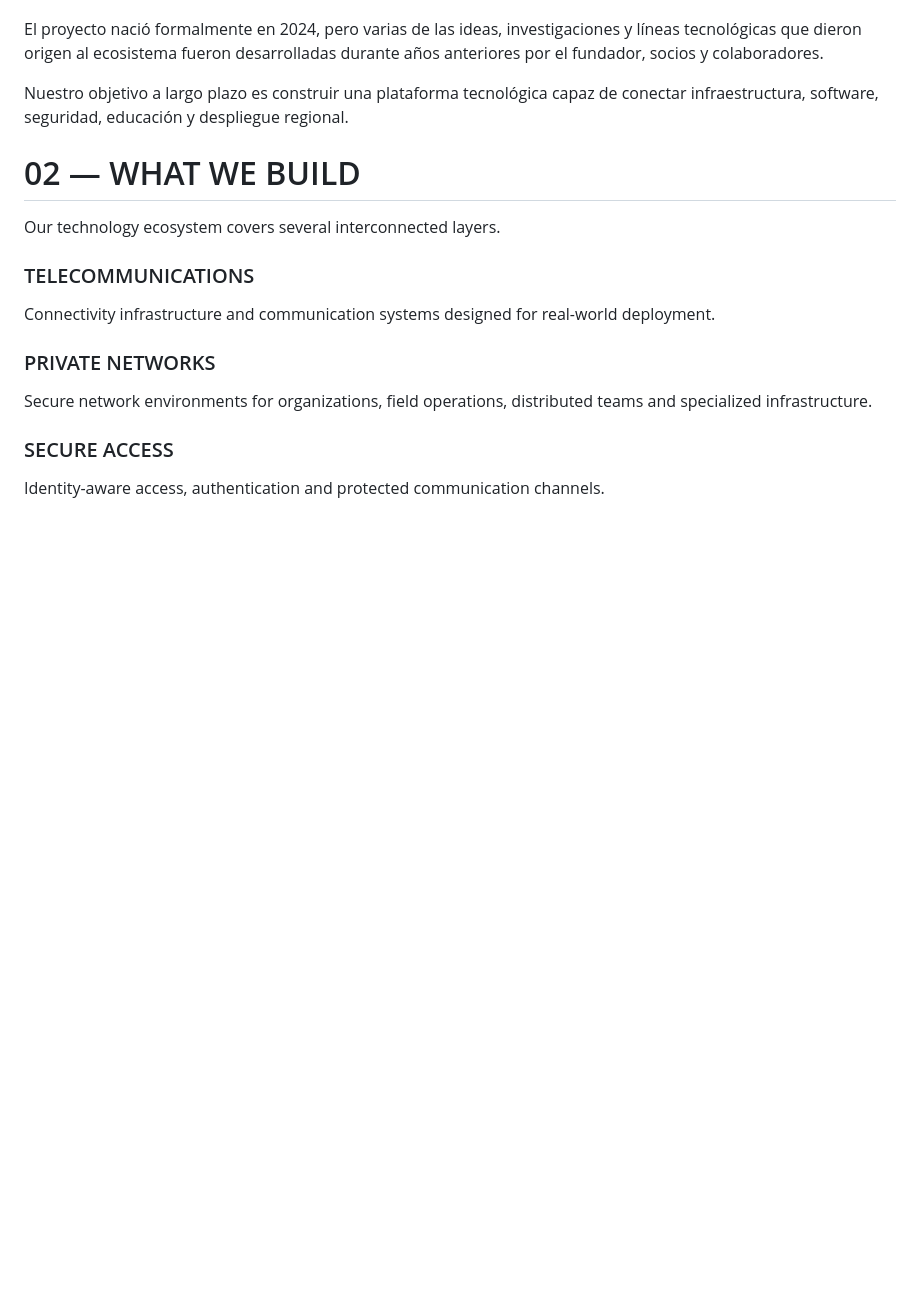
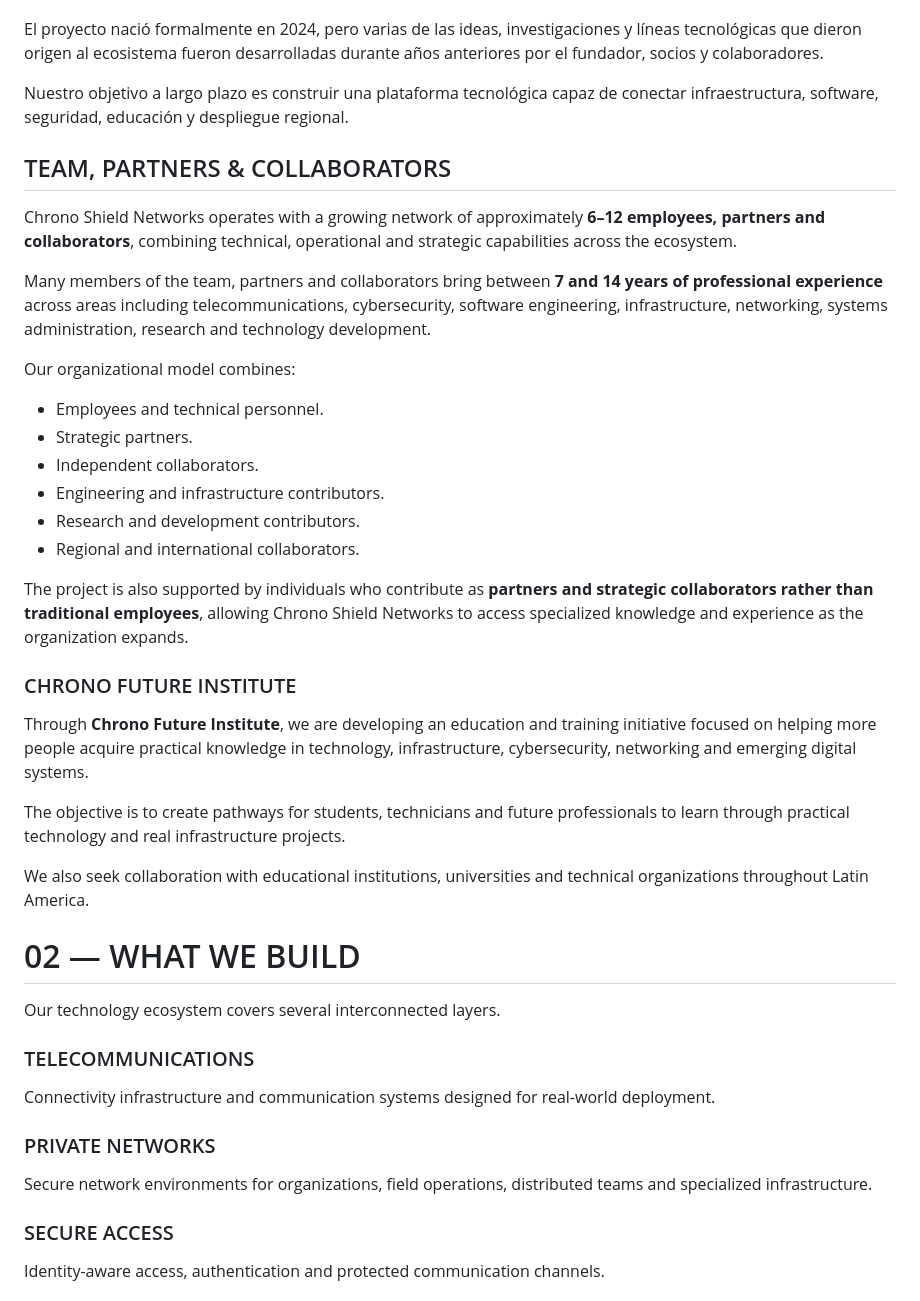
Before and after one commit to contactochronoshield-cyber/chrono-shield-networks, a Markdown page: README.md, the part around the change. GitHub-like rendering; blank space fills up the shorter version.

Commit message:
docs: add team partners collaborators and institute

```diff
--- a/README.md
+++ b/README.md
@@ -74,6 +74,32 @@ El proyecto nació formalmente en 2024, pero varias de las ideas, investigacione
 
 Nuestro objetivo a largo plazo es construir una plataforma tecnológica capaz de conectar infraestructura, software, seguridad, educación y despliegue regional.
 
+## TEAM, PARTNERS & COLLABORATORS
+
+Chrono Shield Networks operates with a growing network of approximately **6–12 employees, partners and collaborators**, combining technical, operational and strategic capabilities across the ecosystem.
+
+Many members of the team, partners and collaborators bring between **7 and 14 years of professional experience** across areas including telecommunications, cybersecurity, software engineering, infrastructure, networking, systems administration, research and technology development.
+
+Our organizational model combines:
+
+- Employees and technical personnel.
+- Strategic partners.
+- Independent collaborators.
+- Engineering and infrastructure contributors.
+- Research and development contributors.
+- Regional and international collaborators.
+
+The project is also supported by individuals who contribute as **partners and strategic collaborators rather than traditional employees**, allowing Chrono Shield Networks to access specialized knowledge and experience as the organization expands.
+
+### CHRONO FUTURE INSTITUTE
+
+Through **Chrono Future Institute**, we are developing an education and training initiative focused on helping more people acquire practical knowledge in technology, infrastructure, cybersecurity, networking and emerging digital systems.
+
+The objective is to create pathways for students, technicians and future professionals to learn through practical technology and real infrastructure projects.
+
+We also seek collaboration with educational institutions, universities and technical organizations throughout Latin America.
+
+
 # 02 — WHAT WE BUILD
 
 Our technology ecosystem covers several interconnected layers.
```
